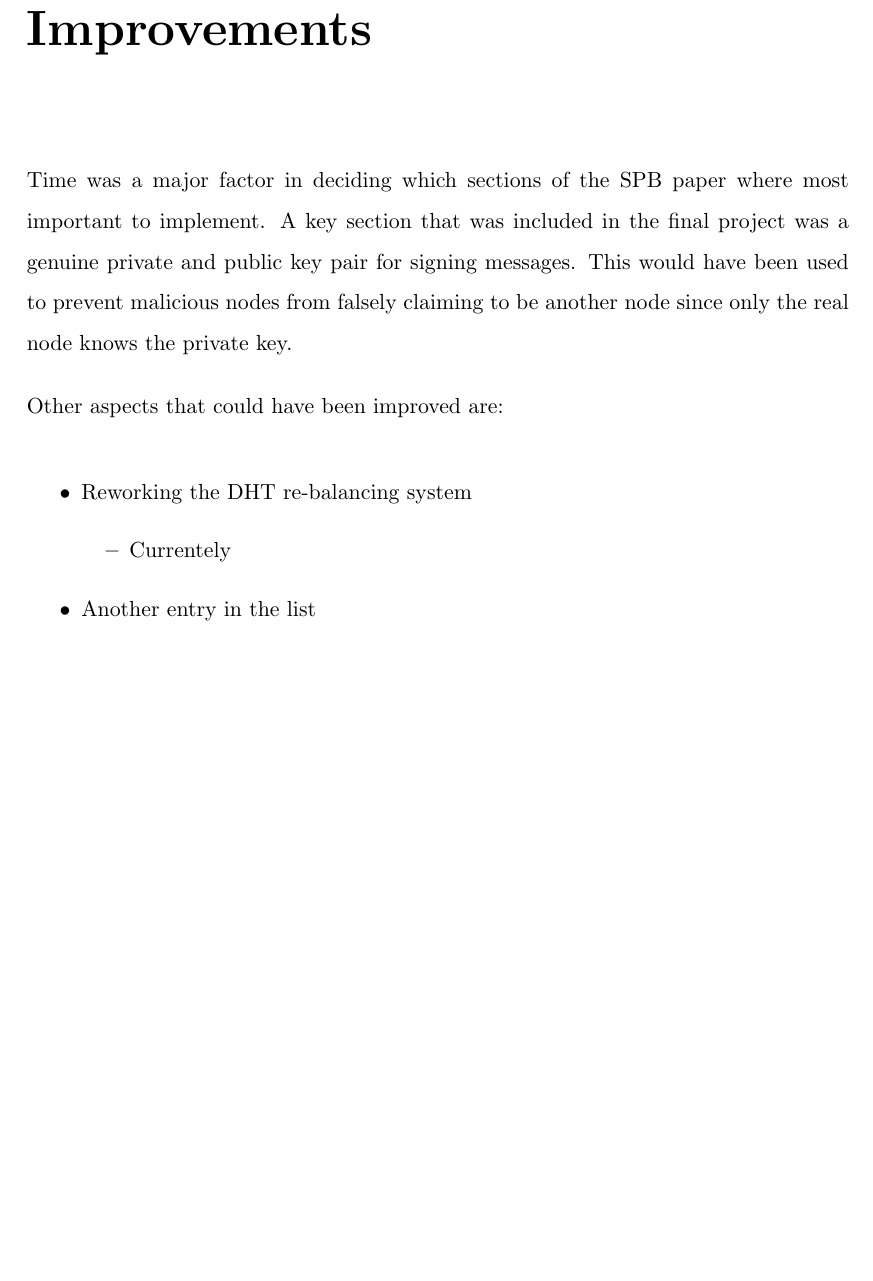
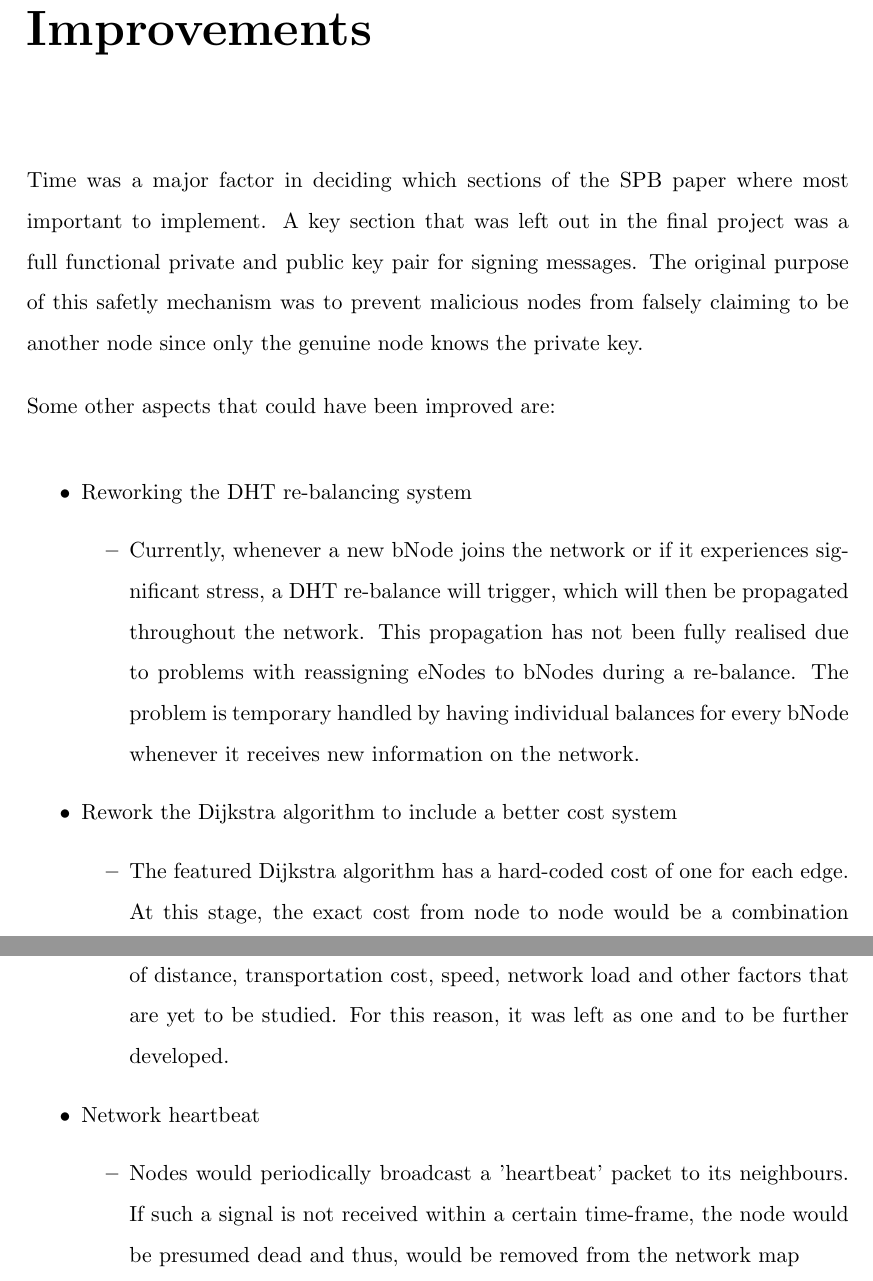
Before and after one commit to littlechevins/thesis, a LaTeX thesis (main.tex, which reads improvements.tex): part of page 24 of 31 before the commit and two parts of pages 25 and 26 of 33 after it, the two joined at a grey line, cut so that both start at the same text, the shorter picture padded with empty space. Compiled offline with pdfLaTeX.

Commit message:
Added explanation and improvements

```diff
--- a/improvements.tex
+++ b/improvements.tex
@@ -1,13 +1,20 @@
 \chapter{Improvements}\label{ch:improvements}
 
-Time was a major factor in deciding which sections of the SPB paper where most important to implement. A key section that was included in the final project was a genuine private and public key pair for signing messages. This would have been used to prevent malicious nodes from falsely claiming to be another node since only the real node knows the private key.
+Time was a major factor in deciding which sections of the SPB paper where most important to implement. A key section that was left out in the final project was a full functional private and public key pair for signing messages. The original purpose of this safetly mechanism was to prevent malicious nodes from falsely claiming to be another node since only the genuine node knows the private key.
 
-Other aspects that could have been improved are:
+Some other aspects that could have been improved are:
 
 \begin{itemize}
   \item Reworking the DHT re-balancing system
   \begin{itemize}
-      \item Currentely
+      \item Currently, whenever a new bNode joins the network or if it experiences significant stress, a DHT re-balance will trigger, which will then be propagated throughout the network. This propagation has not been fully realised due to problems with reassigning eNodes to bNodes during a re-balance. The problem is temporary handled by having individual balances for every bNode whenever it receives new information on the network.
   \end{itemize}
-  \item Another entry in the list
+  \item Rework the Dijkstra algorithm to include a better cost system
+    \begin{itemize}
+      \item The featured Dijkstra algorithm has a hard-coded cost of one for each edge. At this stage, the exact cost from node to node would be a combination of distance, transportation cost, speed, network load and other factors that are yet to be studied. For this reason, it was left as one and to be further developed.
+    \end{itemize}
+  \item Network heartbeat
+      \begin{itemize}
+      \item Nodes would periodically broadcast a 'heartbeat' packet to its neighbours. If such a signal is not received within a certain time-frame, the node would be presumed dead and thus, would be removed from the network map
+      \end{itemize}
 \end{itemize}
```
Also changed, not shown: explanation.tex (+23 -2 lines).
